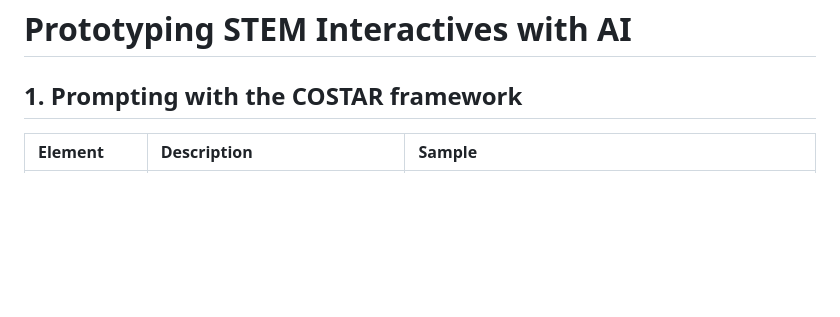
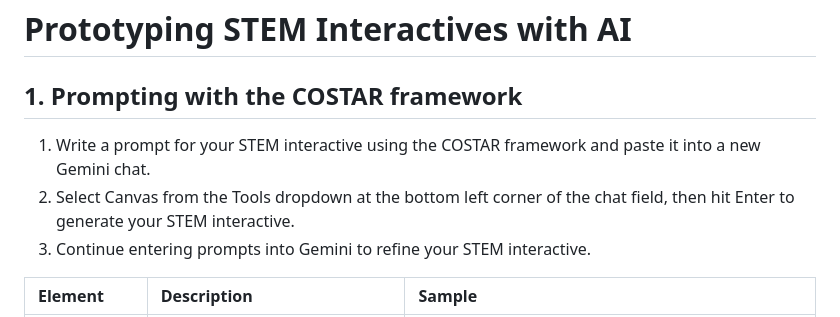
Before and after one commit to scbedodiv07-svg/vpl-advanced, a Markdown page: README.md, the part around one of its changes. Drawn GitHub-style; blank space fills up the shorter version.

```diff
--- a/README.md
+++ b/README.md
@@ -1,6 +1,10 @@
 # Prototyping STEM Interactives with AI
 
 ## 1. Prompting with the COSTAR framework
+
+1. Write a prompt for your STEM interactive using the COSTAR framework and paste it into a new Gemini chat.
+2. Select Canvas from the Tools dropdown at the bottom left corner of the chat field, then hit Enter to generate your STEM interactive.
+3. Continue entering prompts into Gemini to refine your STEM interactive.
 
 | Element | Description | Sample |
 | :--- | :--- | :--- |
```
Also changed, not shown: other parts of README.md (+21 -5 lines).
